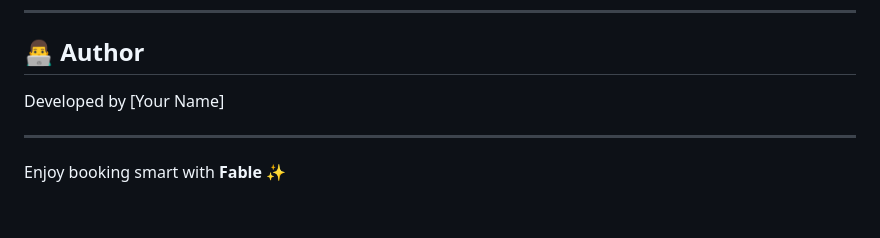
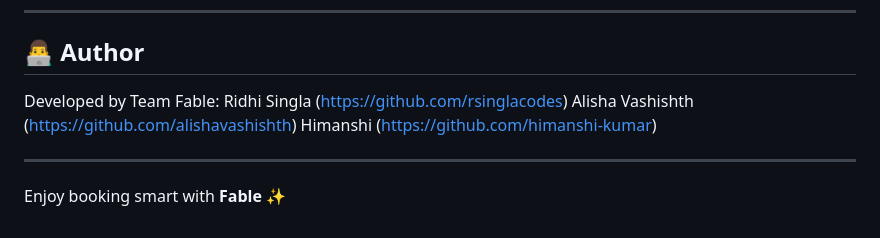
Before and after one commit to rsinglacodes/Fable, a Markdown page: README.md, the part around the change. Rendered like a GitHub page.

```diff
--- a/README.md
+++ b/README.md
@@ -217,7 +217,10 @@ python manage.py createsuperuser
 
 ## 👨‍💻 Author
 
-Developed by \[Your Name]
+Developed by Team Fable:
+Ridhi Singla (https://github.com/rsinglacodes)
+Alisha Vashishth (https://github.com/alishavashishth)
+Himanshi (https://github.com/himanshi-kumar)
 
 ---
 
```
